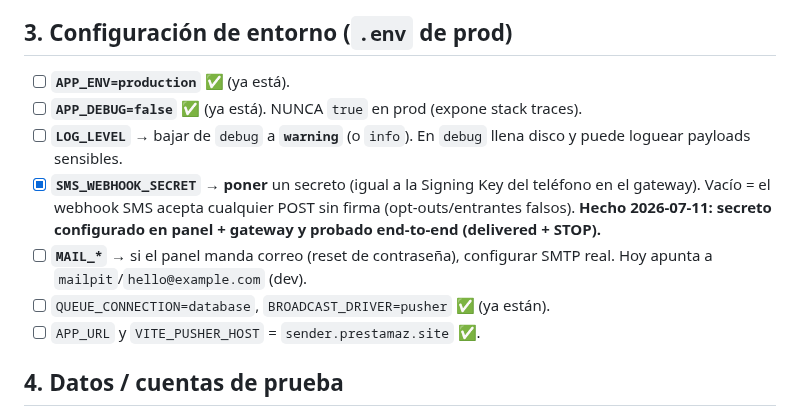
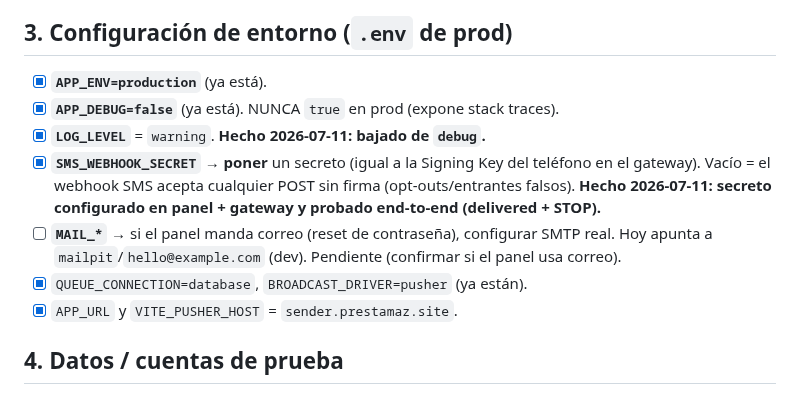
Before and after one commit to alexis-gd/wa-cloud-panel, a Markdown page: docs/checklist-produccion-cliente.md, the part around the change. GitHub-like rendering.

Commit message:
docs: check off completed env items in production checklist (LOG_LEVEL, APP_ENV/DEBUG, queue/broadcast)

```diff
--- a/docs/checklist-produccion-cliente.md
+++ b/docs/checklist-produccion-cliente.md
@@ -40,17 +40,16 @@
 
 ## 3. Configuración de entorno (`.env` de prod)
 
-- [ ] **`APP_ENV=production`** ✅ (ya está).
-- [ ] **`APP_DEBUG=false`** ✅ (ya está). NUNCA `true` en prod (expone stack traces).
-- [ ] **`LOG_LEVEL`** → bajar de `debug` a **`warning`** (o `info`). En `debug` llena disco y
-      puede loguear payloads sensibles.
+- [x] **`APP_ENV=production`** (ya está).
+- [x] **`APP_DEBUG=false`** (ya está). NUNCA `true` en prod (expone stack traces).
+- [x] **`LOG_LEVEL`** = `warning`. **Hecho 2026-07-11: bajado de `debug`.**
 - [x] **`SMS_WEBHOOK_SECRET`** → **poner** un secreto (igual a la Signing Key del teléfono en
       el gateway). Vacío = el webhook SMS acepta cualquier POST sin firma (opt-outs/entrantes falsos).
       **Hecho 2026-07-11: secreto configurado en panel + gateway y probado end-to-end (delivered + STOP).**
 - [ ] **`MAIL_*`** → si el panel manda correo (reset de contraseña), configurar SMTP real.
-      Hoy apunta a `mailpit`/`hello@example.com` (dev).
-- [ ] `QUEUE_CONNECTION=database`, `BROADCAST_DRIVER=pusher` ✅ (ya están).
-- [ ] `APP_URL` y `VITE_PUSHER_HOST` = `sender.prestamaz.site` ✅.
+      Hoy apunta a `mailpit`/`hello@example.com` (dev). Pendiente (confirmar si el panel usa correo).
+- [x] `QUEUE_CONNECTION=database`, `BROADCAST_DRIVER=pusher` (ya están).
+- [x] `APP_URL` y `VITE_PUSHER_HOST` = `sender.prestamaz.site`.
 
 ## 4. Datos / cuentas de prueba
 
```
